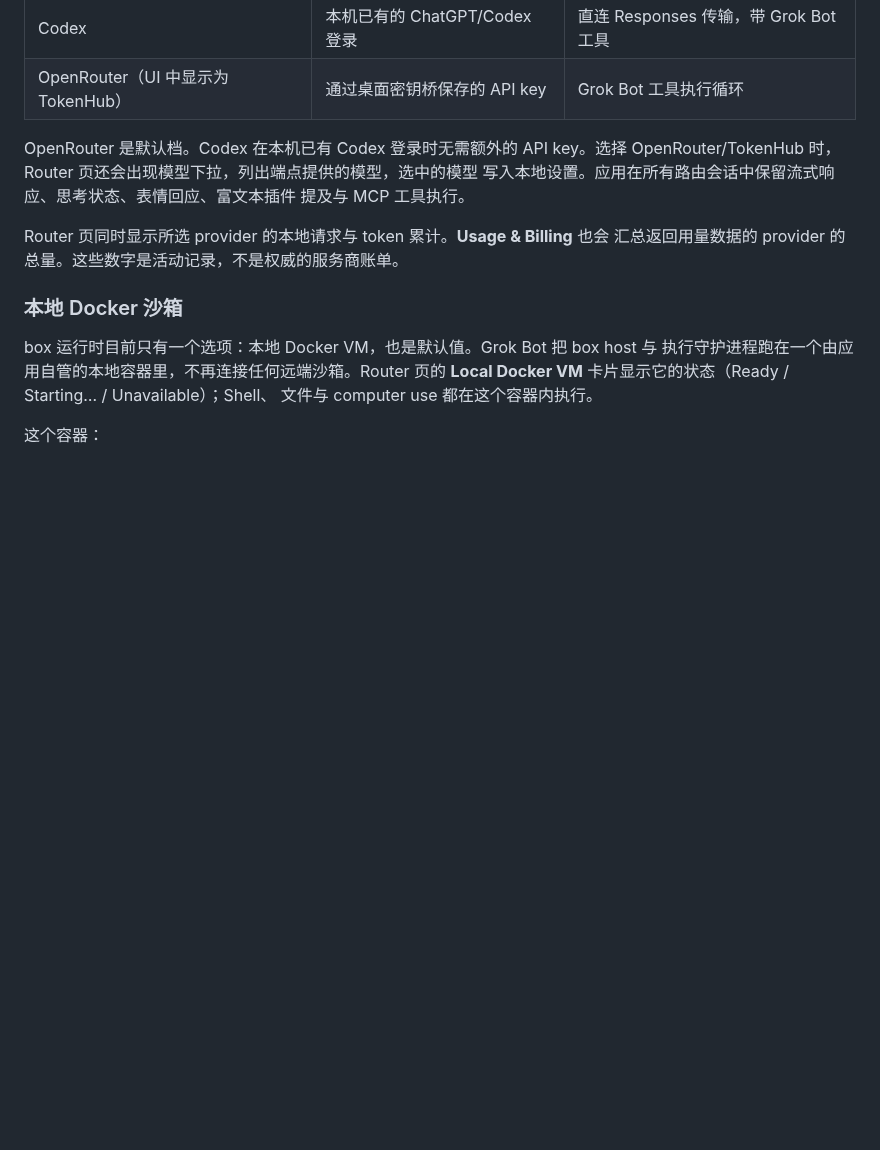
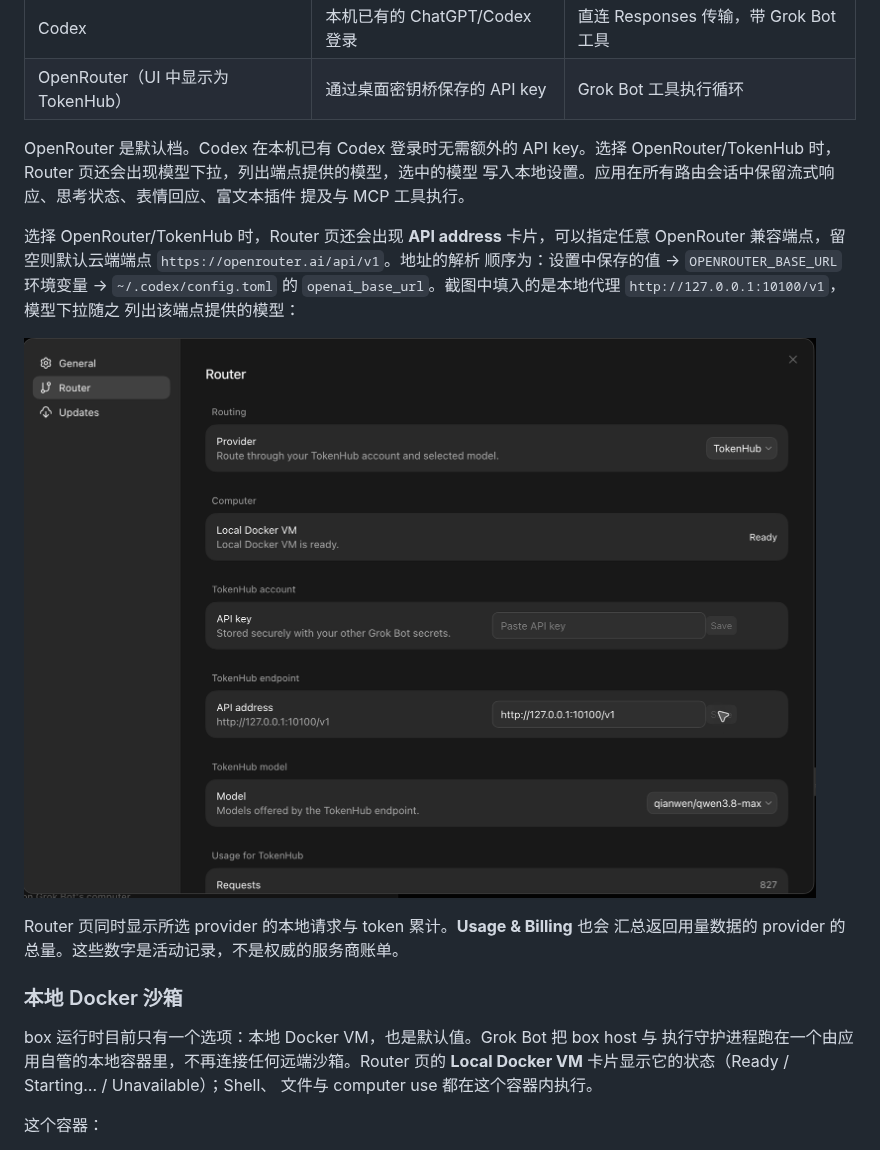
Before and after one commit to tyonger-stack/GrokNode, a Markdown page: README.md, the part around the change. GitHub-like rendering; pictures changed too: docs/assets/router-tokenhub-settings.png (added); blank space fills up the shorter version.

Commit message:
docs: README 推理路由小节补充 TokenHub 设置截图与端点说明

```diff
--- a/README.md
+++ b/README.md
@@ -89,6 +89,14 @@ OpenRouter 是默认档。Codex 在本机已有 Codex 登录时无需额外的 A
 OpenRouter/TokenHub 时，Router 页还会出现模型下拉，列出端点提供的模型，选中的模型
 写入本地设置。应用在所有路由会话中保留流式响应、思考状态、表情回应、富文本插件
 提及与 MCP 工具执行。
+
+选择 OpenRouter/TokenHub 时，Router 页还会出现 **API address** 卡片，可以指定任意
+OpenRouter 兼容端点，留空则默认云端端点 `https://openrouter.ai/api/v1`。地址的解析
+顺序为：设置中保存的值 → `OPENROUTER_BASE_URL` 环境变量 → `~/.codex/config.toml` 的
+`openai_base_url`。截图中填入的是本地代理 `http://127.0.0.1:10100/v1`，模型下拉随之
+列出该端点提供的模型：
+
+![选中 TokenHub 的 Router 页：Provider、Local Docker VM 状态、API key 卡片、自定义 API address、模型下拉与本地用量统计](docs/assets/router-tokenhub-settings.png)
 
 Router 页同时显示所选 provider 的本地请求与 token 累计。**Usage & Billing** 也会
 汇总返回用量数据的 provider 的总量。这些数字是活动记录，不是权威的服务商账单。
```
